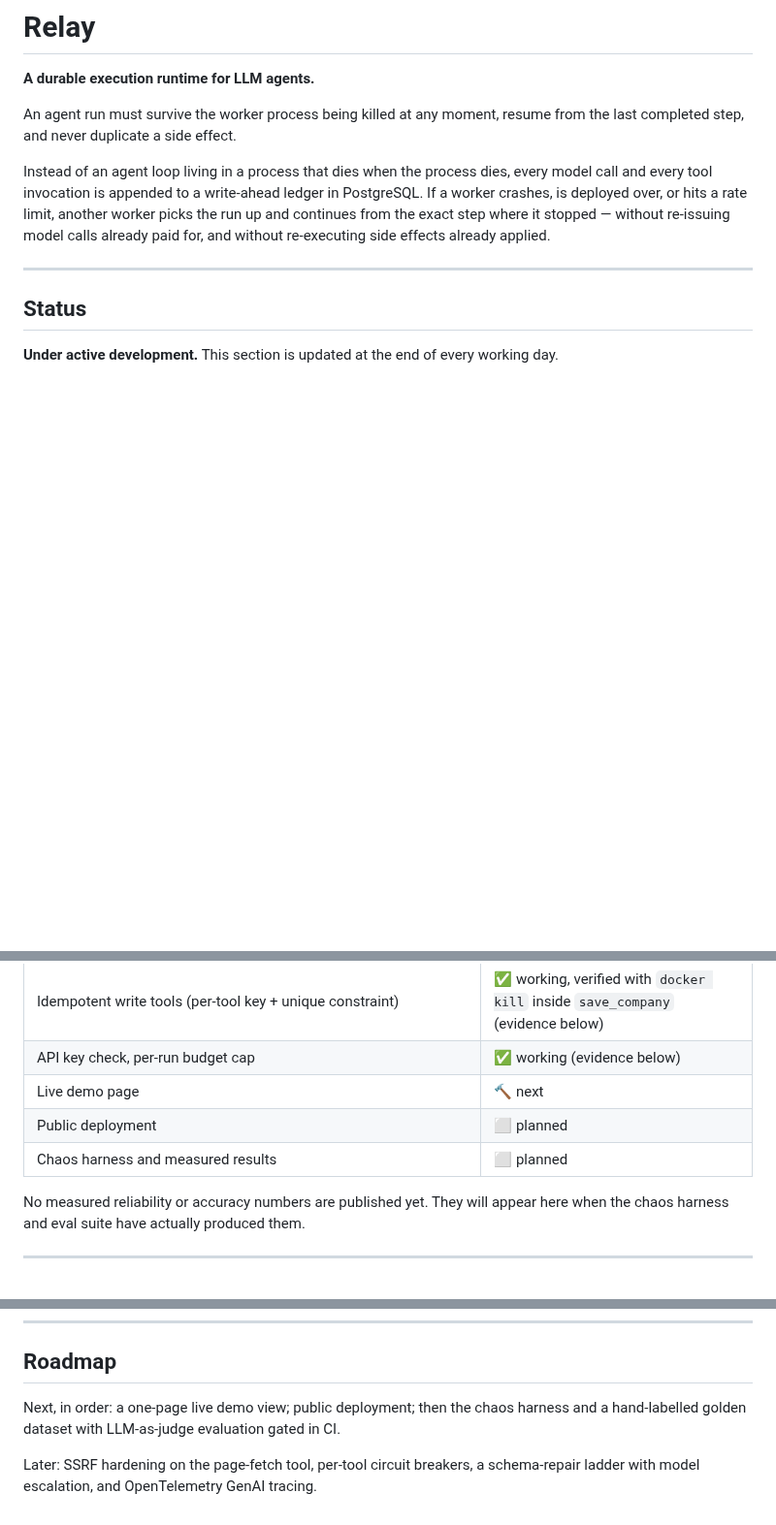
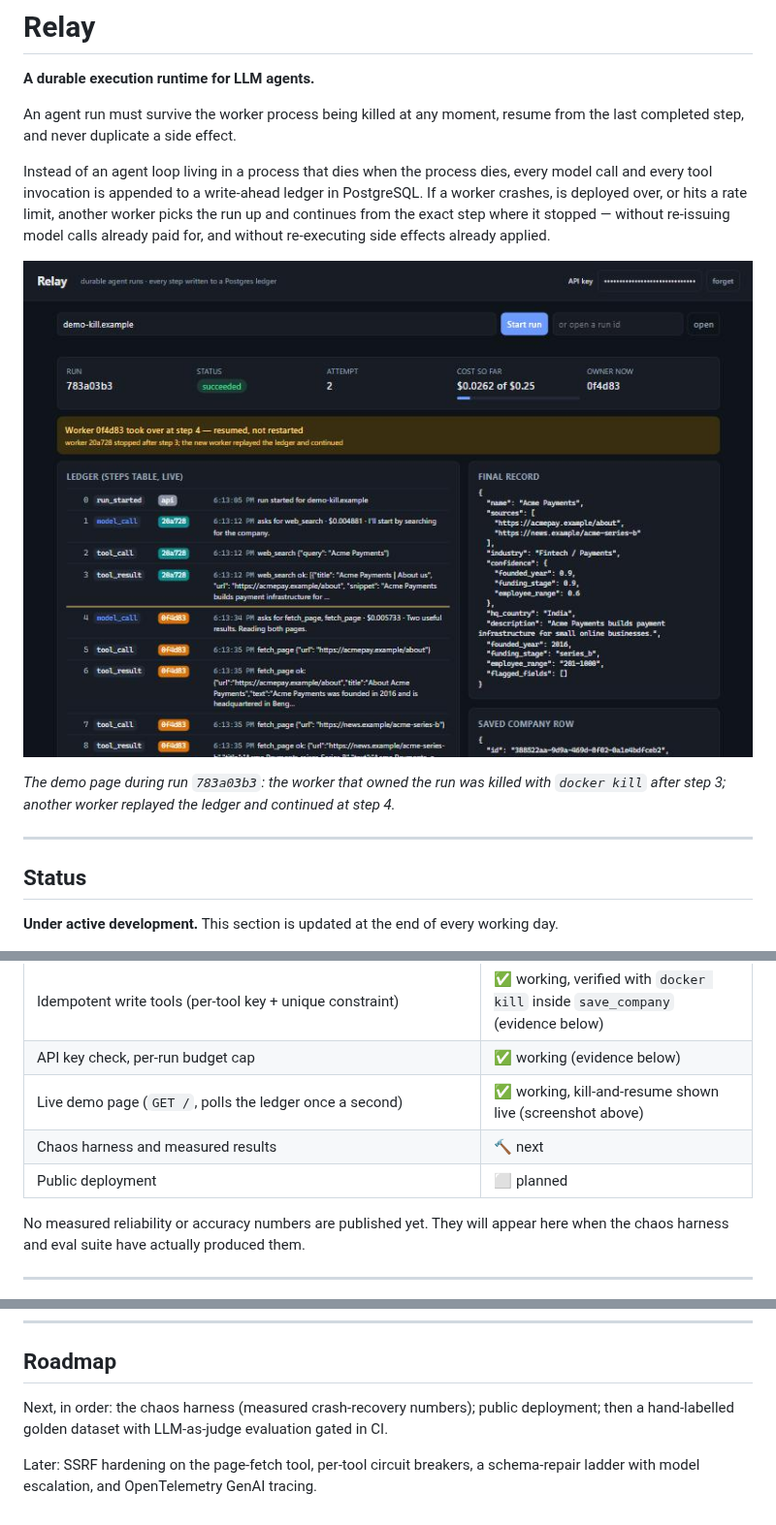
Before and after one commit to sakshiroy2026/relay, a Markdown page: README.md, 3 parts joined by grey strips. Shown at 97% size. Rendered like a GitHub page; pictures changed too: learn/img/frontend-takeover.jpg (added); blank space fills up the shorter version.

Commit message:
Demo page: learn/FRONTEND.md (+ recording recipe), screenshot in README, verified run 783a03b3, NOTES entry
Co-Authored-By: Claude Opus 5.5 <noreply@anthropic.com>

```diff
--- a/README.md
+++ b/README.md
@@ -5,6 +5,10 @@
 An agent run must survive the worker process being killed at any moment, resume from the last completed step, and never duplicate a side effect.
 
 Instead of an agent loop living in a process that dies when the process dies, every model call and every tool invocation is appended to a write-ahead ledger in PostgreSQL. If a worker crashes, is deployed over, or hits a rate limit, another worker picks the run up and continues from the exact step where it stopped — without re-issuing model calls already paid for, and without re-executing side effects already applied.
+
+![Demo page: worker 20a728 was killed after step 3; worker 0f4d83 took over at step 4 and finished the run](learn/img/frontend-takeover.jpg)
+
+*The demo page during run `783a03b3`: the worker that owned the run was killed with `docker kill` after step 3; another worker replayed the ledger and continued at step 4.*
 
 ---
 
@@ -22,9 +26,9 @@ Instead of an agent loop living in a process that dies when the process dies, ev
 | Transcript replay after a crash | ✅ working, verified with `docker kill` mid-run (evidence below) |
 | Idempotent write tools (per-tool key + unique constraint) | ✅ working, verified with `docker kill` inside `save_company` (evidence below) |
 | API key check, per-run budget cap | ✅ working (evidence below) |
-| Live demo page | 🔨 next |
+| Live demo page (`GET /`, polls the ledger once a second) | ✅ working, kill-and-resume shown live (screenshot above) |
+| Chaos harness and measured results | 🔨 next |
 | Public deployment | ⬜ planned |
-| Chaos harness and measured results | ⬜ planned |
 
 No measured reliability or accuracy numbers are published yet. They will appear here when the chaos harness and eval suite have actually produced them.
 
@@ -159,6 +165,6 @@ Planned: Redis, OpenTelemetry, Prometheus, Grafana, Caddy, AWS EC2.
 
 ## Roadmap
 
-Next, in order: a one-page live demo view; public deployment; then the chaos harness and a hand-labelled golden dataset with LLM-as-judge evaluation gated in CI.
+Next, in order: the chaos harness (measured crash-recovery numbers); public deployment; then a hand-labelled golden dataset with LLM-as-judge evaluation gated in CI.
 
 Later: SSRF hardening on the page-fetch tool, per-tool circuit breakers, a schema-repair ladder with model escalation, and OpenTelemetry GenAI tracing.
```
Also changed, not shown: other parts of README.md (+2 -0 lines), NOTES.md (+6 -0 lines), learn/FRONTEND.md (added, +114 -0 lines).
